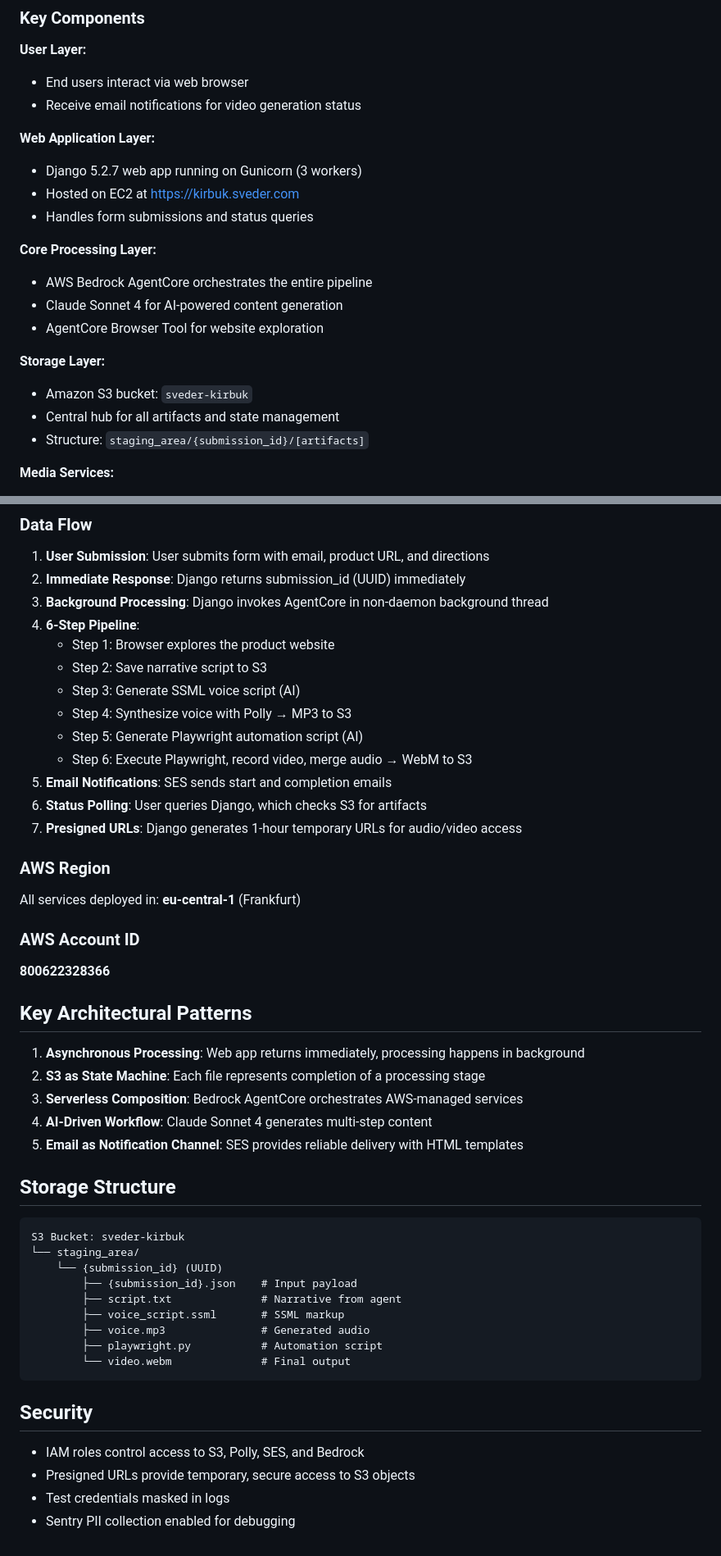
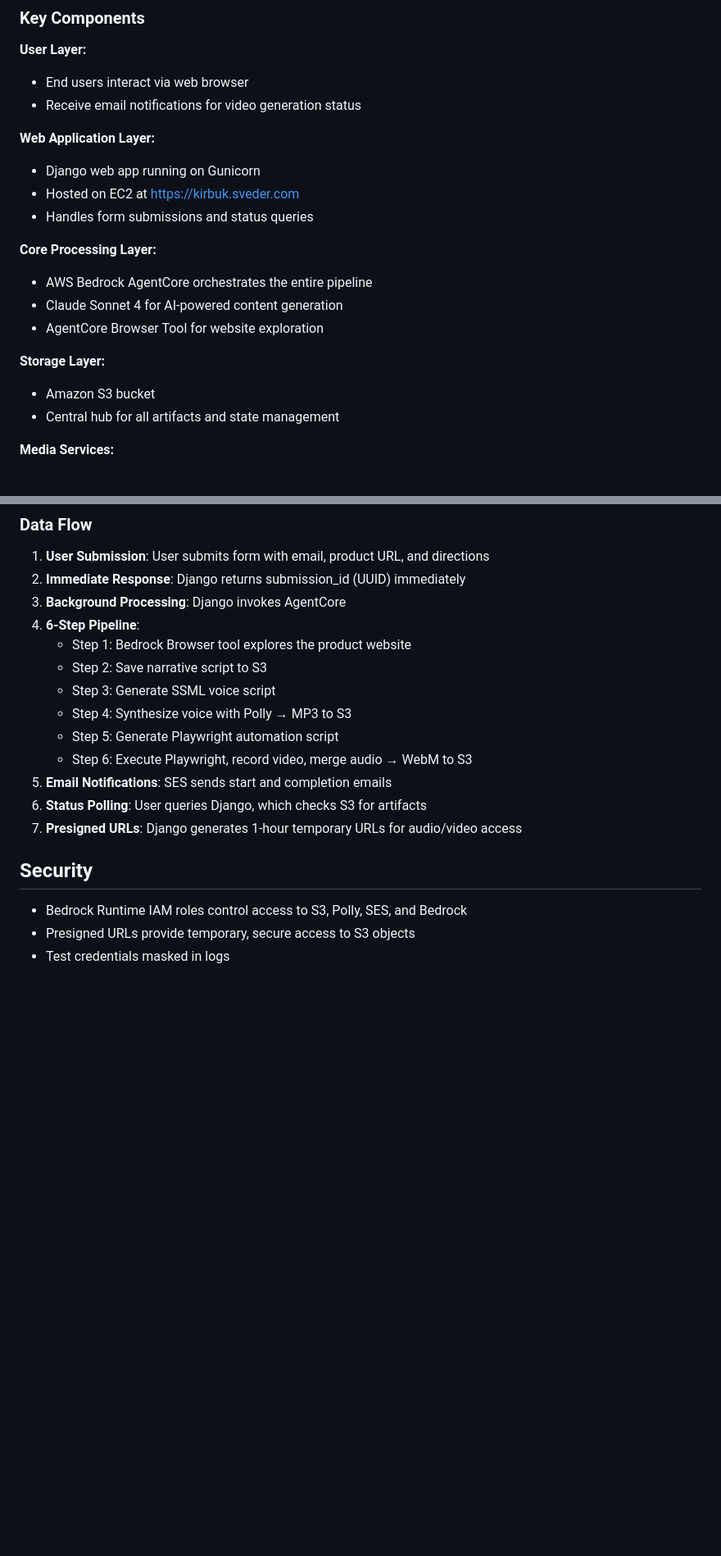
Before and after one commit to Sveder/kirbuk, a Markdown page: aws-architecture.md, 2 parts joined by grey strips. Shown at 82% size. Rendered like a GitHub page; blank space fills up the shorter version.

Commit message:
Fix the architecture diagram a bit.

````diff
--- a/src/aws-architecture.md
+++ b/aws-architecture.md
@@ -125,7 +125,7 @@ flowchart TB
 - Receive email notifications for video generation status
 
 **Web Application Layer:**
-- Django 5.2.7 web app running on Gunicorn (3 workers)
+- Django web app running on Gunicorn
 - Hosted on EC2 at https://kirbuk.sveder.com
 - Handles form submissions and status queries
 
@@ -135,9 +135,8 @@ flowchart TB
 - AgentCore Browser Tool for website exploration
 
 **Storage Layer:**
-- Amazon S3 bucket: `sveder-kirbuk`
+- Amazon S3 bucket
 - Central hub for all artifacts and state management
-- Structure: `staging_area/{submission_id}/[artifacts]`
 
 **Media Services:**
 - Amazon Polly for text-to-speech (Generative engine, Matthew voice)
@@ -159,51 +158,20 @@ flowchart TB
 
 1. **User Submission**: User submits form with email, product URL, and directions
 2. **Immediate Response**: Django returns submission_id (UUID) immediately
-3. **Background Processing**: Django invokes AgentCore in non-daemon background thread
+3. **Background Processing**: Django invokes AgentCore
 4. **6-Step Pipeline**:
-   - Step 1: Browser explores the product website
+   - Step 1: Bedrock Browser tool explores the product website
    - Step 2: Save narrative script to S3
-   - Step 3: Generate SSML voice script (AI)
+   - Step 3: Generate SSML voice script
    - Step 4: Synthesize voice with Polly → MP3 to S3
-   - Step 5: Generate Playwright automation script (AI)
+   - Step 5: Generate Playwright automation script
    - Step 6: Execute Playwright, record video, merge audio → WebM to S3
 5. **Email Notifications**: SES sends start and completion emails
 6. **Status Polling**: User queries Django, which checks S3 for artifacts
 7. **Presigned URLs**: Django generates 1-hour temporary URLs for audio/video access
 
-### AWS Region
-
-All services deployed in: **eu-central-1** (Frankfurt)
-
-### AWS Account ID
-
-**800622328366**
-
-## Key Architectural Patterns
-
-1. **Asynchronous Processing**: Web app returns immediately, processing happens in background
-2. **S3 as State Machine**: Each file represents completion of a processing stage
-3. **Serverless Composition**: Bedrock AgentCore orchestrates AWS-managed services
-4. **AI-Driven Workflow**: Claude Sonnet 4 generates multi-step content
-5. **Email as Notification Channel**: SES provides reliable delivery with HTML templates
-
-## Storage Structure
-
-```
-S3 Bucket: sveder-kirbuk
-└── staging_area/
-    └── {submission_id} (UUID)
-        ├── {submission_id}.json    # Input payload
-        ├── script.txt              # Narrative from agent
-        ├── voice_script.ssml       # SSML markup
-        ├── voice.mp3               # Generated audio
-        ├── playwright.py           # Automation script
-        └── video.webm              # Final output
-```
-
 ## Security
 
-- IAM roles control access to S3, Polly, SES, and Bedrock
+- Bedrock Runtime IAM roles control access to S3, Polly, SES, and Bedrock
 - Presigned URLs provide temporary, secure access to S3 objects
 - Test credentials masked in logs
-- Sentry PII collection enabled for debugging
````
Also changed, not shown: other parts of aws-architecture.md (+13 -13 lines).
